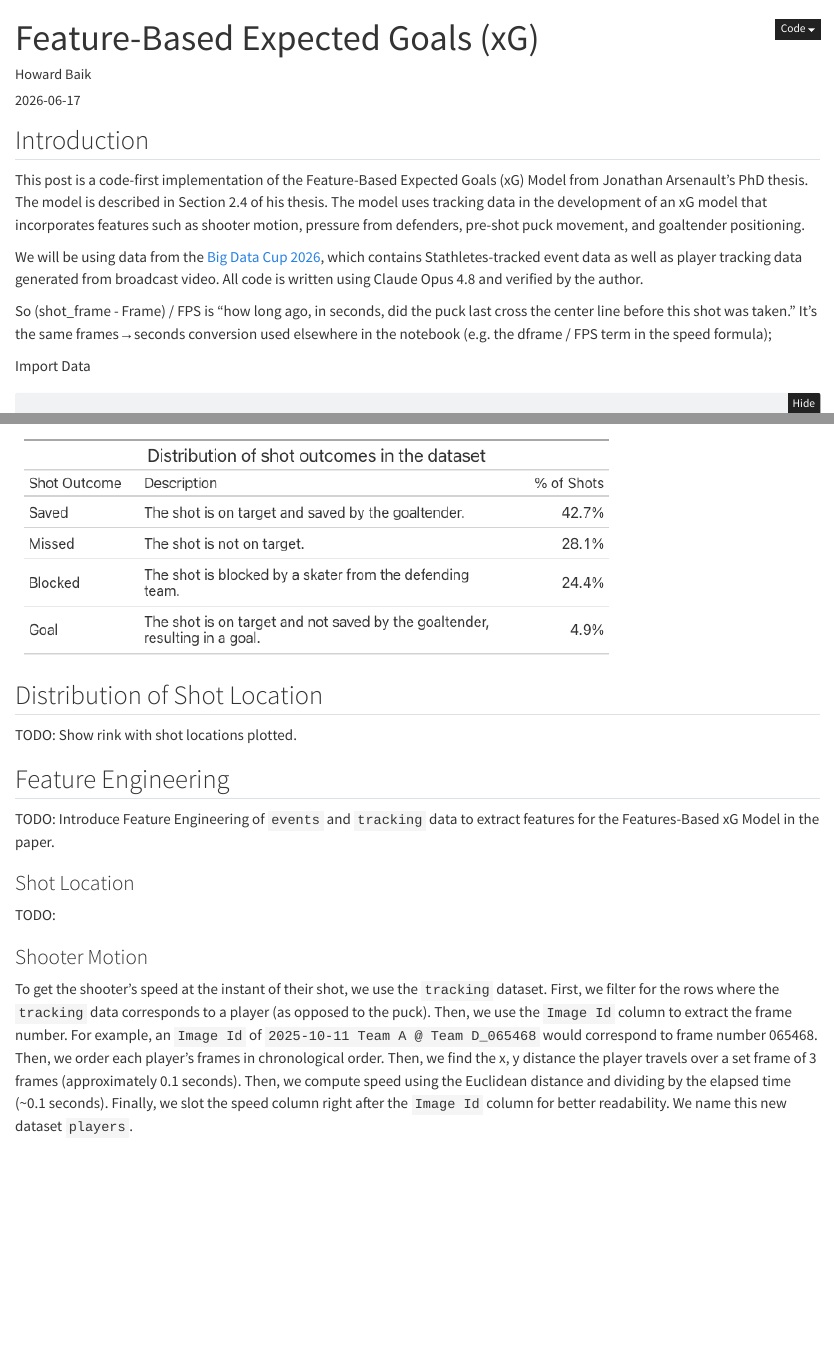
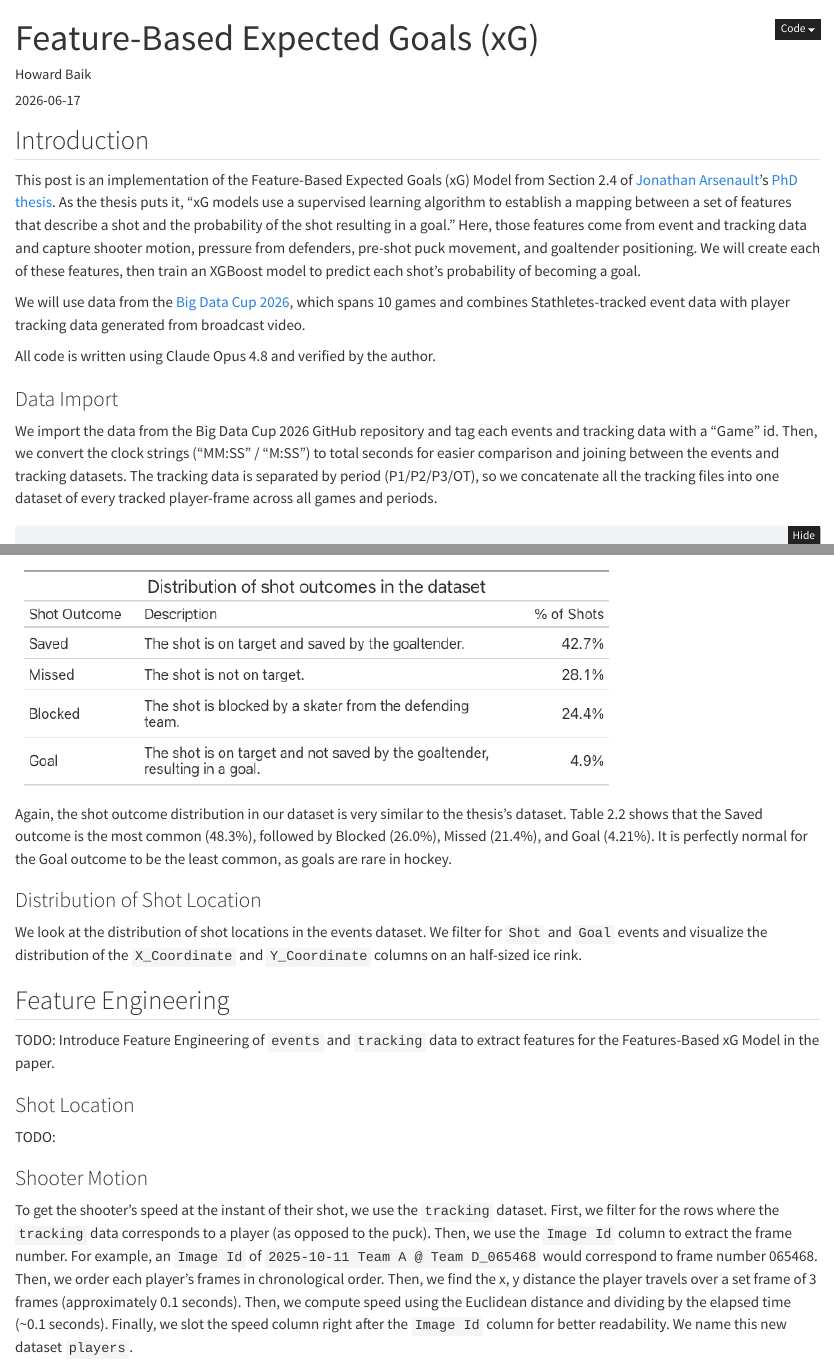
Before and after one commit to howardbaik/pass-the-puck, a Quarto document (posts/feature-based-xg/index.qmd): the page in a window 1100 px wide, from its top, and a second part further down, joined at a grey line. Rendered offline with R 4.5, knitr and Pandoc in place of Quarto, with nearby package versions; folded parts are opened.

Commit message:
Finish Distribution of Shot Outcomes

````diff
--- a/_quarto.yml
+++ b/_quarto.yml
@@ -18,3 +18,4 @@ format:
     theme:
       - lux
     css: styles.css
+    link-external-newwindow: true
--- a/posts/feature-based-xg/index.qmd
+++ b/posts/feature-based-xg/index.qmd
@@ -4,22 +4,33 @@ format:
   html:
     code-fold: true
     code-summary: "Show code"
+    include-in-header:
+      text: |
+        <style>
+        .quarto-title .description { display: none; }
+        </style>
+link-external-newwindow: true
 eval: false
 author: "Howard Baik"
 date: "2026-06-17"
+image: "thumbnail.png"
+description: "This post is an implementation of the Feature-Based Expected Goals (xG) Model from Section 2.4 of Jonathan Arsenault's PhD thesis."
 ---
 
 ## Introduction
 
-This post is a code-first implementation of the Feature-Based Expected Goals (xG) Model from Jonathan Arsenault's PhD thesis. The model is described in Section 2.4 of his thesis. The model uses tracking data in the development of an xG model that incorporates features such as shooter motion, pressure from defenders, pre-shot puck movement, and goaltender positioning.
+This post is an implementation of the Feature-Based Expected Goals (xG) Model from Section 2.4 of [Jonathan Arsenault](https://www.linkedin.com/in/jonathan-arsenault-a0b414114/)'s [PhD thesis](https://mcgill.scholaris.ca/items/da91938f-30c7-4f75-9ca3-2402a9e5422f). As the thesis puts it, "xG models use a supervised learning algorithm to establish a mapping between a set of features that describe a shot and the probability of the shot resulting in a goal." Here, those features come from event and tracking data and capture shooter motion, pressure from defenders, pre-shot puck movement, and goaltender positioning. We will create each of these features, then train an XGBoost model to predict each shot's probability of becoming a goal.
 
-We will be using data from the [Big Data Cup 2026](https://github.com/bigdatacup/Big-Data-Cup-2026), which contains Stathletes-tracked event data as well as player tracking data generated from broadcast video. All code is written using Claude Opus 4.8 and verified by the author.
+We will use data from the [Big Data Cup 2026](https://github.com/bigdatacup/Big-Data-Cup-2026), which spans 10 games and combines Stathletes-tracked event data with player tracking data generated from broadcast video.
+
+ All code is written using Claude Opus 4.8 and verified by the author.
 
 
-So (shot_frame - Frame) / FPS is "how long ago, in seconds, did the puck last cross the center line before this shot was taken." It's the same frames→seconds conversion used elsewhere in the notebook (e.g. the dframe / FPS term in the speed formula);
+### Data Import
+
+We import the data from the Big Data Cup 2026 GitHub repository and tag each events and tracking data with a "Game" id. Then, we convert the clock strings ("MM:SS" / "M:SS") to total seconds for easier comparison and joining between the events and tracking datasets. The tracking data is separated by period (P1/P2/P3/OT), so we concatenate all the tracking files into one dataset of every tracked player-frame across all games and periods.
 
 
-Import Data
 ```{python}
 import polars as pl
 from great_tables import GT
@@ -174,10 +195,15 @@ shot_outcomes = (
 
 ![](./shot_outcomes_table.png)
 
+Again, the shot outcome distribution in our dataset is very similar to the thesis's dataset. Table 2.2 shows that the Saved outcome is the most common (48.3%), followed by Blocked (26.0%), Missed (21.4%), and Goal (4.21%). It is perfectly normal for the Goal outcome to be the least common, as goals are rare in hockey.
 
-## Distribution of Shot Location
+### Distribution of Shot Location
 
-TODO: Show rink with shot locations plotted.
+We look at the distribution of shot locations in the events dataset. We filter for `Shot` and `Goal` events and visualize the distribution of the `X_Coordinate` and `Y_Coordinate` columns on an half-sized ice rink.
+
+
+
+
 
 
 ## Feature Engineering
````
Also changed, not shown: .quarto/idx/about.qmd.json, .quarto/idx/index.qmd.json, docs/search.json, posts/feature-based-xg/events_data_table.png (added), posts/feature-based-xg/thumbnail.png (added), posts/feature-based-xg/tracking_data_table.png (added), posts/feature-based-xg/index.qmd (24 more changed lines), 9 other files.
